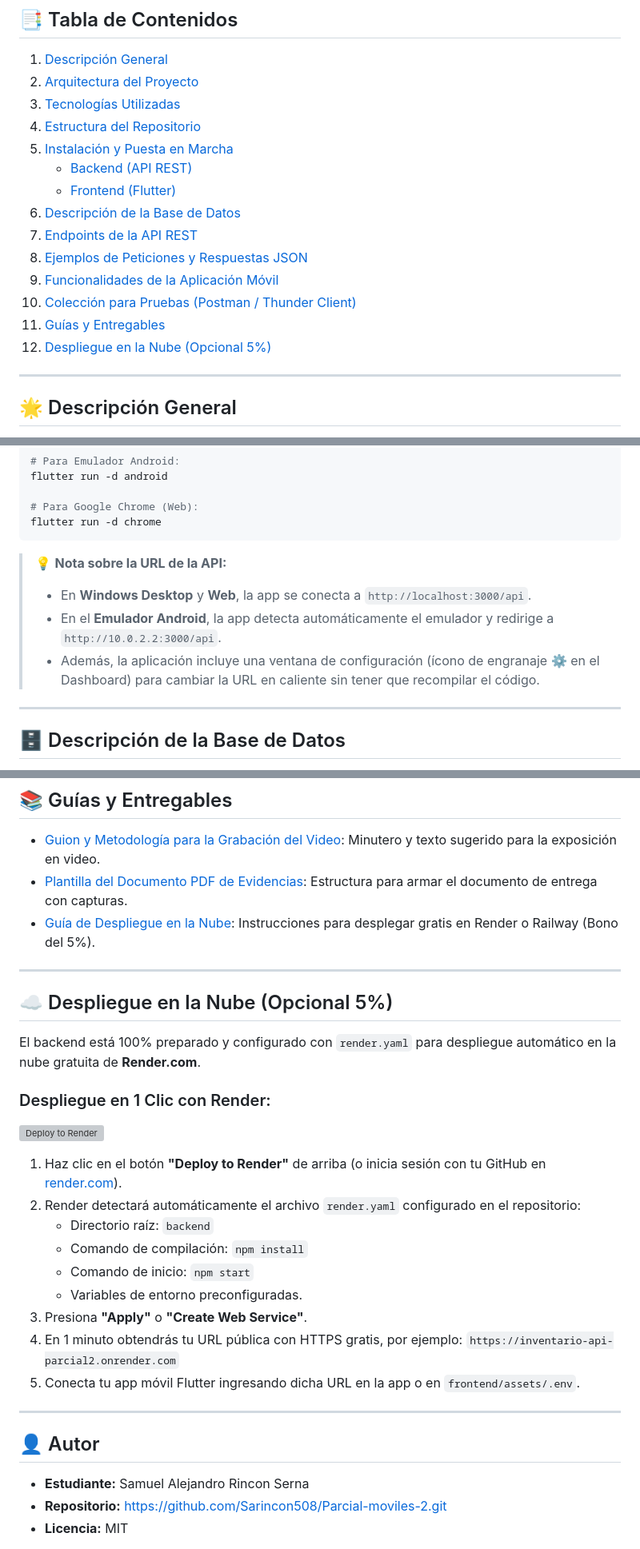
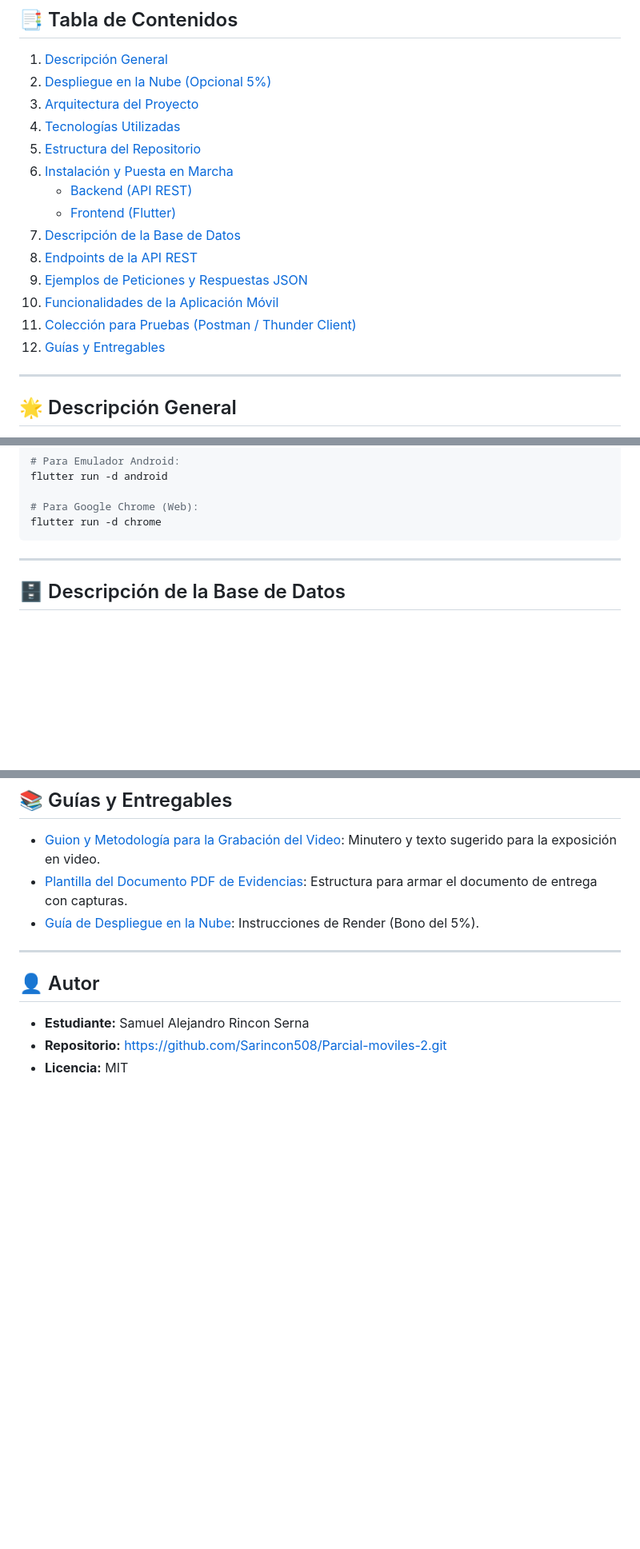
Before and after one commit to Sarincon508/Parcial-moviles-2, a Markdown page: README.md, 3 parts joined by grey strips. Shown at 80% size. GitHub-like rendering; blank space fills up the shorter version; grey boxes are pictures that could not be loaded.

````diff
--- a/README.md
+++ b/README.md
@@ -7,19 +7,19 @@ Solución informática completa para la gestión y control de inventario de prod
 ## 📑 Tabla de Contenidos
 
 1. [Descripción General](#-descripción-general)
-2. [Arquitectura del Proyecto](#-arquitectura-del-proyecto)
-3. [Tecnologías Utilizadas](#-tecnologías-utilizadas)
-4. [Estructura del Repositorio](#-estructura-del-repositorio)
-5. [Instalación y Puesta en Marcha](#-instalación-y-puesta-en-marcha)
+2. [Despliegue en la Nube (Opcional 5%)](#-despliegue-en-la-nube-opcional-5--activo-y-en-producción-)
+3. [Arquitectura del Proyecto](#-arquitectura-del-proyecto)
+4. [Tecnologías Utilizadas](#-tecnologías-utilizadas)
+5. [Estructura del Repositorio](#-estructura-del-repositorio)
+6. [Instalación y Puesta en Marcha](#-instalación-y-puesta-en-marcha)
    - [Backend (API REST)](#1-ejecución-del-backend-nodejs)
    - [Frontend (Flutter)](#2-ejecución-del-frontend-flutter)
-6. [Descripción de la Base de Datos](#-descripción-de-la-base-de-datos)
-7. [Endpoints de la API REST](#-endpoints-de-la-api-rest)
-8. [Ejemplos de Peticiones y Respuestas JSON](#-ejemplos-de-peticiones-y-respuestas-json)
-9. [Funcionalidades de la Aplicación Móvil](#-funcionalidades-de-la-aplicación-móvil)
-10. [Colección para Pruebas (Postman / Thunder Client)](#-colección-para-pruebas)
-11. [Guías y Entregables](#-guías-y-entregables)
-12. [Despliegue en la Nube (Opcional 5%)](#-despliegue-en-la-nube-opcional-5)
+7. [Descripción de la Base de Datos](#-descripción-de-la-base-de-datos)
+8. [Endpoints de la API REST](#-endpoints-de-la-api-rest)
+9. [Ejemplos de Peticiones y Respuestas JSON](#-ejemplos-de-peticiones-y-respuestas-json)
+10. [Funcionalidades de la Aplicación Móvil](#-funcionalidades-de-la-aplicación-móvil)
+11. [Colección para Pruebas (Postman / Thunder Client)](#-colección-para-pruebas)
+12. [Guías y Entregables](#-guías-y-entregables)
 
 ---
 
@@ -195,11 +208,6 @@ flutter run -d android
 # Para Google Chrome (Web):
 flutter run -d chrome
 ```
-
-> 💡 **Nota sobre la URL de la API:**
-> - En **Windows Desktop** y **Web**, la app se conecta a `http://localhost:3000/api`.
-> - En el **Emulador Android**, la app detecta automáticamente el emulador y redirige a `http://10.0.2.2:3000/api`.
-> - Además, la aplicación incluye una ventana de configuración (ícono de engranaje ⚙️ en el Dashboard) para cambiar la URL en caliente sin tener que recompilar el código.
 
 ---
 
@@ -354,28 +298,7 @@ Puedes importarlo directamente en **Postman** o en la extensión **Thunder Clien
 
 - [Guion y Metodología para la Grabación del Video](file:///F:/Users/Max/Desktop/moviles/parcial%202/GUIA_VIDEO_Y_EXPOSICION.md): Minutero y texto sugerido para la exposición en video.
 - [Plantilla del Documento PDF de Evidencias](file:///F:/Users/Max/Desktop/moviles/parcial%202/GUIA_PDF_EVIDENCIAS.md): Estructura para armar el documento de entrega con capturas.
-- [Guía de Despliegue en la Nube](file:///F:/Users/Max/Desktop/moviles/parcial%202/GUIA_DESPLIEGUE_OPCIONAL.md): Instrucciones para desplegar gratis en Render o Railway (Bono del 5%).
-
----
-
-## ☁️ Despliegue en la Nube (Opcional 5%)
-
-El backend está 100% preparado y configurado con `render.yaml` para despliegue automático en la nube gratuita de **Render.com**.
-
-### Despliegue en 1 Clic con Render:
-
-[![Deploy to Render](https://render.com/images/deploy-to-render-button.svg)](https://render.com/deploy?repo=https://github.com/Sarincon508/Parcial-moviles-2)
-
-1. Haz clic en el botón **"Deploy to Render"** de arriba (o inicia sesión con tu GitHub en [render.com](https://render.com)).
-2. Render detectará automáticamente el archivo `render.yaml` configurado en el repositorio:
-   - Directorio raíz: `backend`
-   - Comando de compilación: `npm install`
-   - Comando de inicio: `npm start`
-   - Variables de entorno preconfiguradas.
-3. Presiona **"Apply"** o **"Create Web Service"**.
-4. En 1 minuto obtendrás tu URL pública con HTTPS gratis, por ejemplo:
-   `https://inventario-api-parcial2.onrender.com`
-5. Conecta tu app móvil Flutter ingresando dicha URL en la app o en `frontend/assets/.env`.
+- [Guía de Despliegue en la Nube](file:///F:/Users/Max/Desktop/moviles/parcial%202/GUIA_DESPLIEGUE_OPCIONAL.md): Instrucciones de Render (Bono del 5%).
 
 ---
 
````
Also changed, not shown: other parts of README.md (+13 -64 lines), GUIA_PDF_EVIDENCIAS.md (+29 -40 lines).
